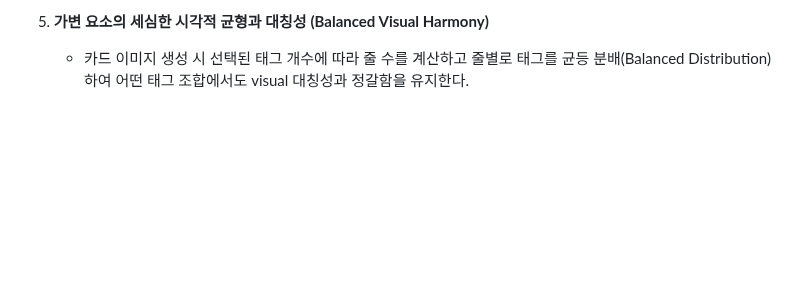
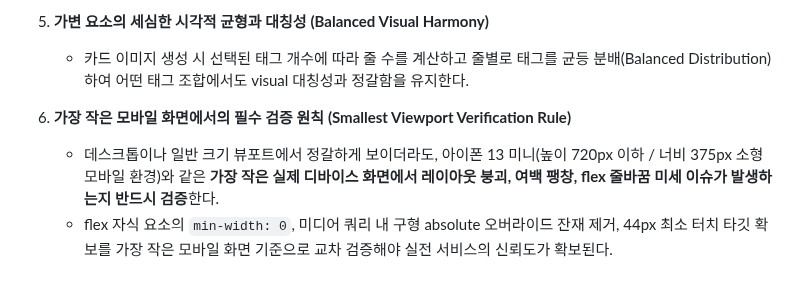
Before and after one commit to winterrainlee/tea-timer, a Markdown page: docs/design-tea-feeling.md, the part around the change. Drawn GitHub-style; blank space fills up the shorter version.

Commit message:
docs: 검증 원칙 '가장 작은 모바일 화면(iPhone Mini 등)에서의 검증 의무화' 명세 보강

```diff
--- a/docs/design-tea-feeling.md
+++ b/docs/design-tea-feeling.md
@@ -274,3 +274,7 @@ ROADMAP 우선순위 8 `[이번 차의 느낌]` 기록 MVP를 두 단계로 쪼
 
 5. **가변 요소의 세심한 시각적 균형과 대칭성 (Balanced Visual Harmony)**
    - 카드 이미지 생성 시 선택된 태그 개수에 따라 줄 수를 계산하고 줄별로 태그를 균등 분배(Balanced Distribution)하여 어떤 태그 조합에서도 visual 대칭성과 정갈함을 유지한다.
+
+6. **가장 작은 모바일 화면에서의 필수 검증 원칙 (Smallest Viewport Verification Rule)**
+   - 데스크톱이나 일반 크기 뷰포트에서 정갈하게 보이더라도, 아이폰 13 미니(높이 720px 이하 / 너비 375px 소형 모바일 환경)와 같은 **가장 작은 실제 디바이스 화면에서 레이아웃 붕괴, 여백 팽창, flex 줄바꿈 미세 이슈가 발생하는지 반드시 검증**한다.
+   - flex 자식 요소의 `min-width: 0`, 미디어 쿼리 내 구형 absolute 오버라이드 잔재 제거, 44px 최소 터치 타깃 확보를 가장 작은 모바일 화면 기준으로 교차 검증해야 실전 서비스의 신뢰도가 확보된다.
```
Also changed, not shown: DESIGN.md (+1 -0 lines).
